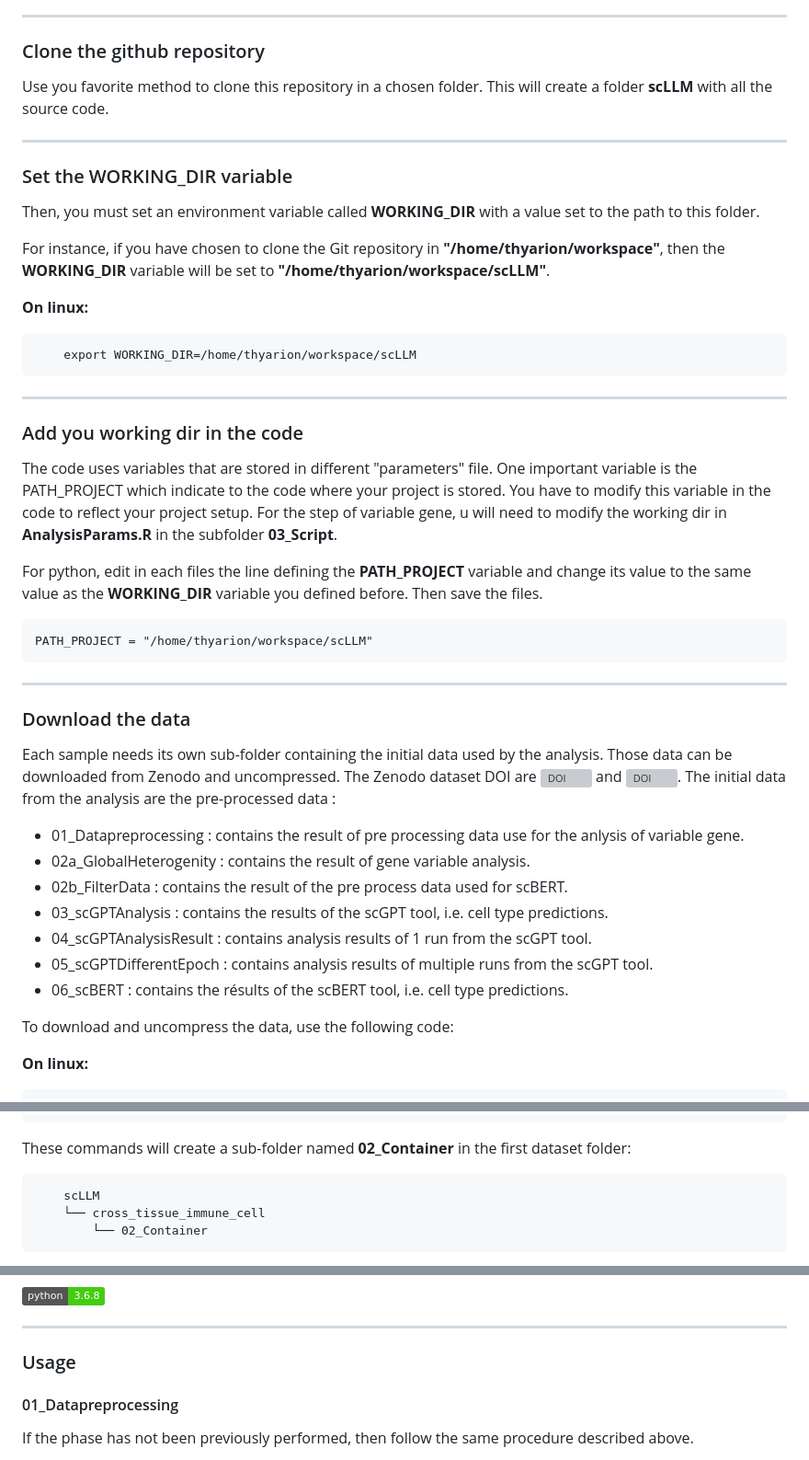
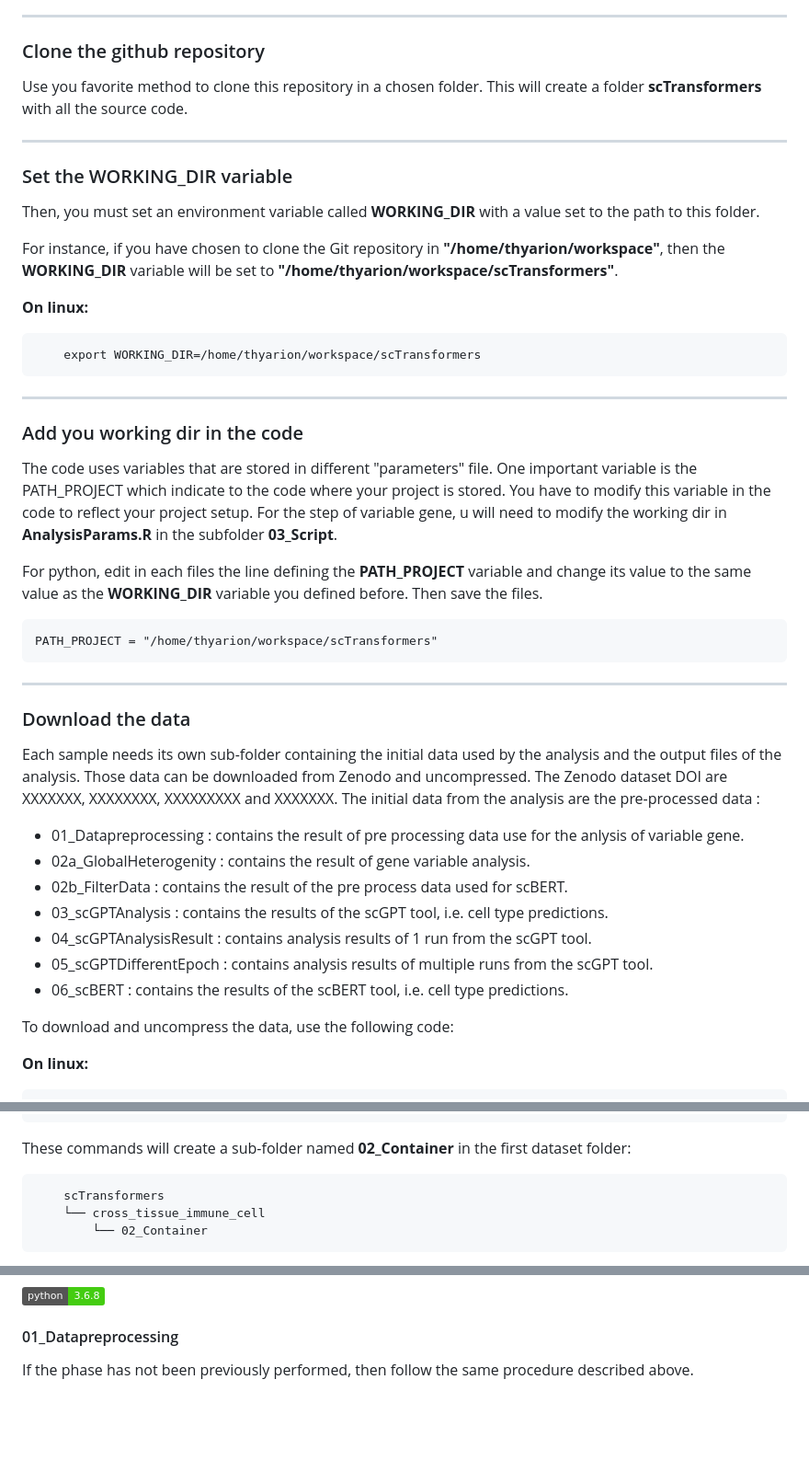
Before and after one commit to CIML-bioinformatic/CB2M_scTransformers, a Markdown page: README.md, 3 parts joined by grey strips. Shown at 92% size. Rendered like a GitHub page; badges without logos; blank space fills up the shorter version; grey boxes are pictures that could not be loaded.

````diff
--- a/README.md
+++ b/README.md
@@ -75,7 +65,7 @@ Below you will find detailed instruction for each of these steps.
 
 ### Clone the github repository
 
-Use you favorite method to clone this repository in a chosen folder. This will create a folder **scLLM** with all the source code.
+Use you favorite method to clone this repository in a chosen folder. This will create a folder **scTransformers** with all the source code.
 
 ---
 
@@ -83,12 +73,12 @@ Use you favorite method to clone this repository in a chosen folder. This will c
 
 Then, you must set an environment variable called **WORKING_DIR** with a value set to the path to this folder.
 
-For instance, if you have chosen to clone the Git repository in __"/home/thyarion/workspace"__, then the **WORKING_DIR** variable will be set to __"/home/thyarion/workspace/scLLM"__.
+For instance, if you have chosen to clone the Git repository in __"/home/thyarion/workspace"__, then the **WORKING_DIR** variable will be set to __"/home/thyarion/workspace/scTransformers"__.
 
 **On linux:**
 
 ```
-    export WORKING_DIR=/home/thyarion/workspace/scLLM
+    export WORKING_DIR=/home/thyarion/workspace/scTransformers
 ```
 
 ---
@@ -101,14 +91,14 @@ You have to modify this variable in the code to reflect your project setup. For
 For python, edit in each files the line defining the **PATH_PROJECT** variable and change its value to the same value as the **WORKING_DIR** variable you defined before. Then save the files.
 
 ```
-PATH_PROJECT = "/home/thyarion/workspace/scLLM"
+PATH_PROJECT = "/home/thyarion/workspace/scTransformers"
 ```
 
 ---
 
 ### Download the data
 
-Each sample needs its own sub-folder containing the initial data used by the analysis. Those data can be downloaded from Zenodo and uncompressed. The Zenodo dataset DOI are [![DOI](https://zenodo.org/badge/DOI/10.5281/zenodo.5564625.svg)](https://doi.org/10.5281/zenodo.5564625) and [![DOI](https://zenodo.org/badge/DOI/10.5281/zenodo.5566675.svg)](https://doi.org/10.5281/zenodo.5566675). The initial data from the analysis are the pre-processed data :
+Each sample needs its own sub-folder containing the initial data used by the analysis and the output files of the analysis. Those data can be downloaded from Zenodo and uncompressed. The Zenodo dataset DOI are XXXXXXX, XXXXXXXX, XXXXXXXXX and XXXXXXX. The initial data from the analysis are the pre-processed data :
 
 * 01_Datapreprocessing : contains the result of pre processing data use for the anlysis of variable gene.
 * 02a_GlobalHeterogenity : contains the result of gene variable analysis.
@@ -116,7 +106,7 @@ Each sample needs its own sub-folder containing the initial data used by the ana
 * 03_scGPTAnalysis : contains the results of the scGPT tool, i.e. cell type predictions.
 * 04_scGPTAnalysisResult : contains analysis results of 1 run from the scGPT tool.
 * 05_scGPTDifferentEpoch : contains analysis results of multiple runs from the scGPT tool.
-* 06_scBERT : contains the résults of the scBERT tool, i.e. cell type predictions.
+* 06_scBERT : contains the results of the scBERT tool, i.e. cell type predictions.
 
 To download and uncompress the data, use the following code:
 
@@ -181,7 +183,7 @@ Singularity images files are stored on Zenodo [![DOI](https://zenodo.org/badge/D
 These commands will create a sub-folder named **02_Container** in the first dataset folder:
 
 ```
-    scLLM
+    scTransformers
     └── cross_tissue_immune_cell
         └── 02_Container
 ```
@@ -302,8 +311,4 @@ A Jupyter Notebook for analyzing the prediction results, including indicator cal
 ![Python 3.9+](https://img.shields.io/badge/python-3.6.8-brightgreen)
-
----
-
-### Usage
 
 #### 01_Datapreprocessing
 
````
Also changed, not shown: other parts of README.md (+50 -41 lines).
